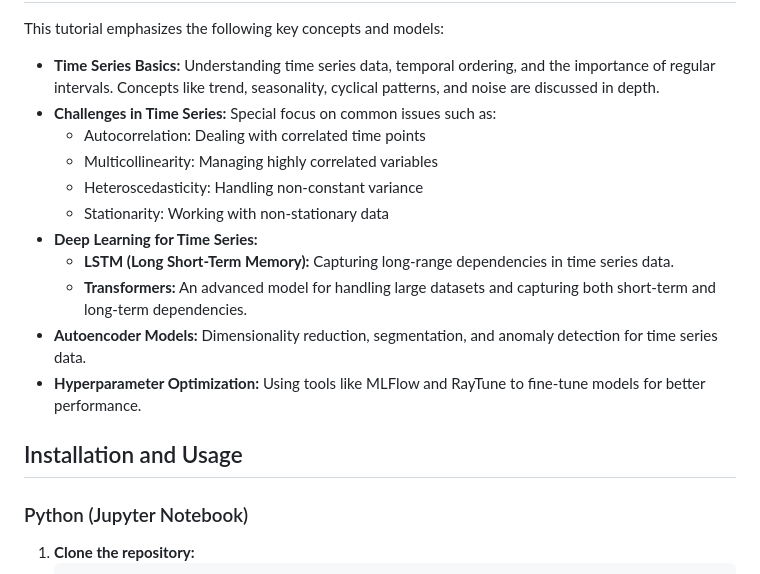
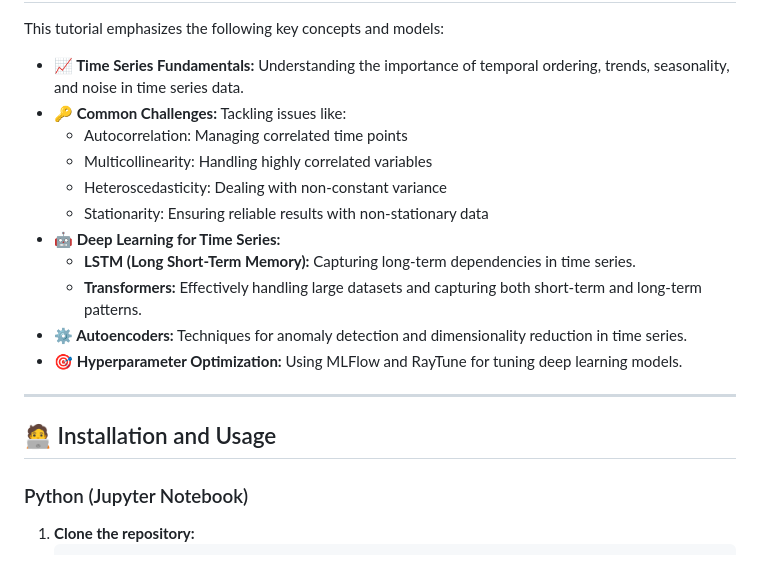
Before and after one commit to carloscanodomingo/TimeSeriesTutorial_SYNASC, a Markdown page: README.md, the part around one of its changes. Rendered like a GitHub page.

```diff
--- a/README.md
+++ b/README.md
@@ -47,19 +61,21 @@ We extend special thanks to **SYNASC** for hosting the tutorial and providing a
 
 This tutorial emphasizes the following key concepts and models:
 
-- **Time Series Basics:** Understanding time series data, temporal ordering, and the importance of regular intervals. Concepts like trend, seasonality, cyclical patterns, and noise are discussed in depth.
-- **Challenges in Time Series:** Special focus on common issues such as:
-  - Autocorrelation: Dealing with correlated time points
-  - Multicollinearity: Managing highly correlated variables
-  - Heteroscedasticity: Handling non-constant variance
-  - Stationarity: Working with non-stationary data
-- **Deep Learning for Time Series:**
-  - **LSTM (Long Short-Term Memory):** Capturing long-range dependencies in time series data.
-  - **Transformers:** An advanced model for handling large datasets and capturing both short-term and long-term dependencies.
-- **Autoencoder Models:** Dimensionality reduction, segmentation, and anomaly detection for time series data.
-- **Hyperparameter Optimization:** Using tools like MLFlow and RayTune to fine-tune models for better performance.
+- **📈 Time Series Fundamentals:** Understanding the importance of temporal ordering, trends, seasonality, and noise in time series data.
+- **🔑 Common Challenges:** Tackling issues like:
+  - Autocorrelation: Managing correlated time points
+  - Multicollinearity: Handling highly correlated variables
+  - Heteroscedasticity: Dealing with non-constant variance
+  - Stationarity: Ensuring reliable results with non-stationary data
+- **🤖 Deep Learning for Time Series:**
+  - **LSTM (Long Short-Term Memory):** Capturing long-term dependencies in time series.
+  - **Transformers:** Effectively handling large datasets and capturing both short-term and long-term patterns.
+- **⚙️ Autoencoders:** Techniques for anomaly detection and dimensionality reduction in time series.
+- **🎯 Hyperparameter Optimization:** Using MLFlow and RayTune for tuning deep learning models.
 
-## Installation and Usage
+---
+
+## 🧑‍💻 Installation and Usage
 
 ### Python (Jupyter Notebook)
 1. **Clone the repository:**
```
Also changed, not shown: other parts of README.md (+44 -30 lines).
